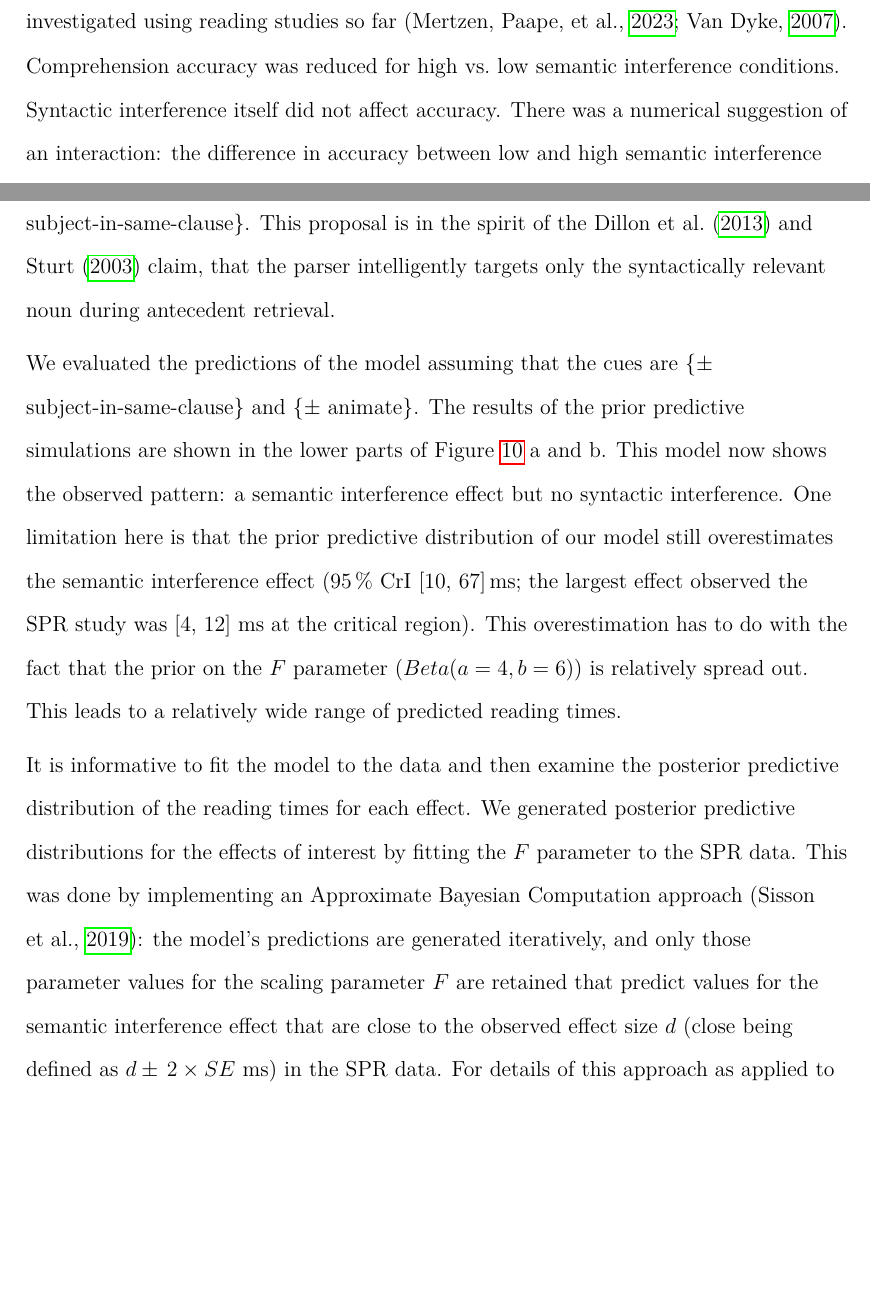
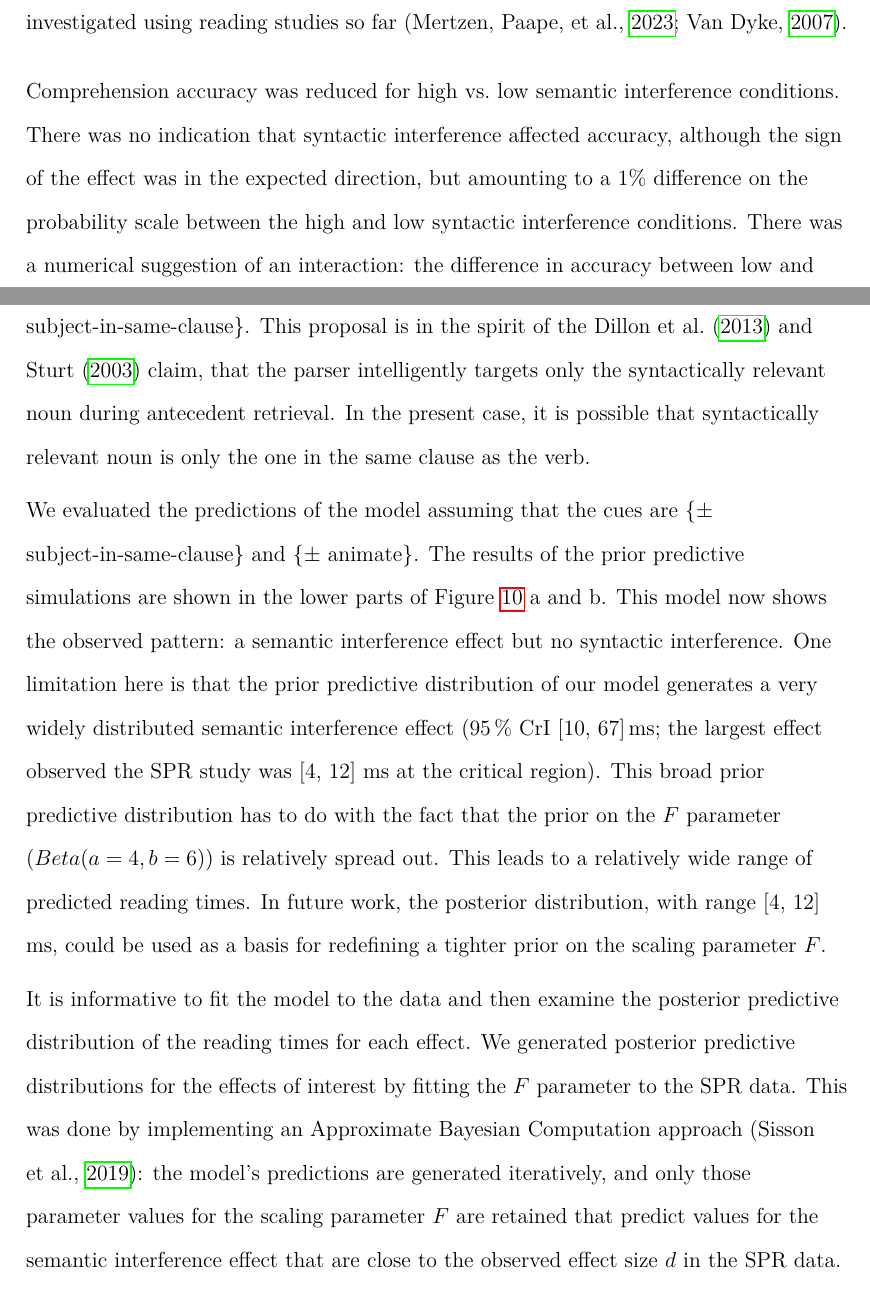
Before and after one commit to vasishth/SchoknechtVasishthInterference, a LaTeX paper (paper/main.tex): two parts of pages 38 and 41 of 59 before the commit and two parts of pages 38 and 41 of 60 after it, joined at a grey line, cut so that both start at the same text, the shorter picture padded with empty space. Compiled offline with pdfLaTeX.

Commit message:
minor edits

```diff
--- a/paper/main.tex
+++ b/paper/main.tex
@@ -640,8 +640,7 @@ Across all priors, the Bayes factors provided evidence \textit{against} the inte
 \subsection{Discussion}
 We presented a large-scale ERP experiment investigating syntactic and semantic interference during subject-verb dependency completion. To our knowledge, this is the first ERP experiment on this classic interference design, which has only been investigated using reading studies so far \parencite{mertzen,vandyke07}.
 
-Comprehension accuracy was reduced for high vs.\ low semantic interference conditions.
-Syntactic interference itself did not affect accuracy. There was a numerical suggestion of an interaction: the difference in accuracy between low and high semantic interference conditions was larger when syntactic interference was high vs.\ when it was low (17 vs.\ 8 \% difference).
+Comprehension accuracy was reduced for high vs.\ low semantic interference conditions. There was no indication that syntactic interference affected accuracy, although the sign of the effect was in the expected direction, but  amounting to a 1\% difference on the probability scale between the high and low syntactic interference conditions. There was a numerical suggestion of an interaction: the difference in accuracy between low and high semantic interference conditions was larger when syntactic interference was high vs.\ when it was low (17 vs.\ 8 \% difference).
 
 The Bayes factors analyses found strong evidence for semantic interference in the N400 amplitude. Syntactic interference had much weaker evidence in the N400 amplitude; only anecdotal evidence was found under narrow priors, and there was clear evidence against syntactic interference under wider priors. The evidence against an interaction under all priors was unequivocal.
 
@@ -682,12 +681,12 @@ Although the semantic interference effect estimates from the SPR study fall with
 
 The absence of (and evidence against) syntactic interference is surprising because the psycholinguistic literature has clearly established that syntactic constraints play a role in sentence processing. For example, \textcite{dillon2013} and \textcite{Sturt2003} argued that principle A of the binding theory controls the retrieval process in the antecedent-reflexive dependency, effectively eliminating or attenuating interference from other overlapping features (such as number marking) of intervening nouns that cannot be an antecedent for the reflexive. For further evidence for this idea from individual differences, see \textcite{yadav2021individual}. Even more relevant to the present study is the fact that \textcite{mertzen} did find syntactic interference effects.
 
-Could the absence of syntactic interference be reconciled with a cue-based retrieval account? We speculated that one possibility might be that the parser tracks hierarchical structure and that this hierarchical information is used when searching for a noun in memory. Specifically, the relevant syntactic cues that might be used at the verb are not  \{$\pm$ grammatical subject\} and \{$\pm$ same clause\} but rather a composite cue \{$\pm$ subject-in-same-clause\}. This proposal is in the spirit of the  \textcite{dillon2013} and \textcite{Sturt2003} claim, that the parser intelligently targets only the syntactically relevant noun during antecedent retrieval.
+Could the absence of syntactic interference be reconciled with a cue-based retrieval account? We speculated that one possibility might be that the parser tracks hierarchical structure and that this hierarchical information is used when searching for a noun in memory. Specifically, the relevant syntactic cues that might be used at the verb are not  \{$\pm$ grammatical subject\} and \{$\pm$ same clause\} but rather a composite cue \{$\pm$ subject-in-same-clause\}. This proposal is in the spirit of the  \textcite{dillon2013} and \textcite{Sturt2003} claim, that the parser intelligently targets only the syntactically relevant noun during antecedent retrieval.  In the present case, it is possible that syntactically relevant noun is only the one in the same clause as the verb.
 
-We evaluated the predictions of the model assuming that the cues are \{$\pm$ subject-in-same-clause\} and \{$\pm$ animate\}. The results of the prior predictive simulations are shown in the lower parts of Figure \ref{fig:model_predictions} a and b. This model now shows the observed pattern: a semantic interference effect but no syntactic interference. One limitation here is that the prior predictive distribution of our model still overestimates the semantic interference effect (95\,\% CrI [10, 67]\,ms; the largest effect observed the SPR study was [4, 12] ms at the critical region). This overestimation has to do with the fact that the prior on the $F$ parameter ($Beta(a=4,b=6)$) is relatively spread out. This leads to a relatively wide range of predicted reading times.
+We evaluated the predictions of the model assuming that the cues are \{$\pm$ subject-in-same-clause\} and \{$\pm$ animate\}. The results of the prior predictive simulations are shown in the lower parts of Figure \ref{fig:model_predictions} a and b. This model now shows the observed pattern: a semantic interference effect but no syntactic interference. One limitation here is that the prior predictive distribution of our model generates a very widely distributed semantic interference effect (95\,\% CrI [10, 67]\,ms; the largest effect observed the SPR study was [4, 12] ms at the critical region). This broad prior predictive distribution has to do with the fact that the prior on the $F$ parameter ($Beta(a=4,b=6)$) is relatively spread out. This leads to a relatively wide range of predicted reading times. In future work, the posterior distribution, with range  [4, 12] ms, could be used as a basis for redefining a tighter prior on the scaling parameter $F$.
 
 It is informative to fit the model to the data and then examine the posterior predictive distribution of the reading times for each effect.
-We generated posterior predictive distributions for the effects of interest by fitting the $F$ parameter to the SPR data. This was done by implementing an Approximate Bayesian Computation approach \parencite{SissonABC}: the model's predictions are generated iteratively, and only those parameter values for the  scaling parameter $F$ are retained that predict values for the semantic interference effect that are close to the observed effect size $d$ (close being defined as $d \pm \,2\times SE$ ms) in the SPR data. For details of this approach as applied to the cue-based retrieval model, see  \textcite{vasishth2020_abc}.
+We generated posterior predictive distributions for the effects of interest by fitting the $F$ parameter to the SPR data. This was done by implementing an Approximate Bayesian Computation approach \parencite{SissonABC}: the model's predictions are generated iteratively, and only those parameter values for the  scaling parameter $F$ are retained that predict values for the semantic interference effect that are close to the observed effect size $d$ in the SPR data. `Close' is defined as $d \pm \,2\times SE$ ms; for details of this approach as applied to the cue-based retrieval model, see  \textcite{vasishth2020_abc}.
 
 %New data was simulated using only the values of $F$ which produced a semantic interference effect in the range of the semantic interference effect in our SPR data. This applied to only 355 out of 20,000 sampled values of $F$.
 To avoid overfitting, we fitted the scaling parameter $F$ only to the semantic interference effect (and not the syntactic interference effect or interaction).
```
Also changed, not shown: paper/main.tex (8 more changed lines).
